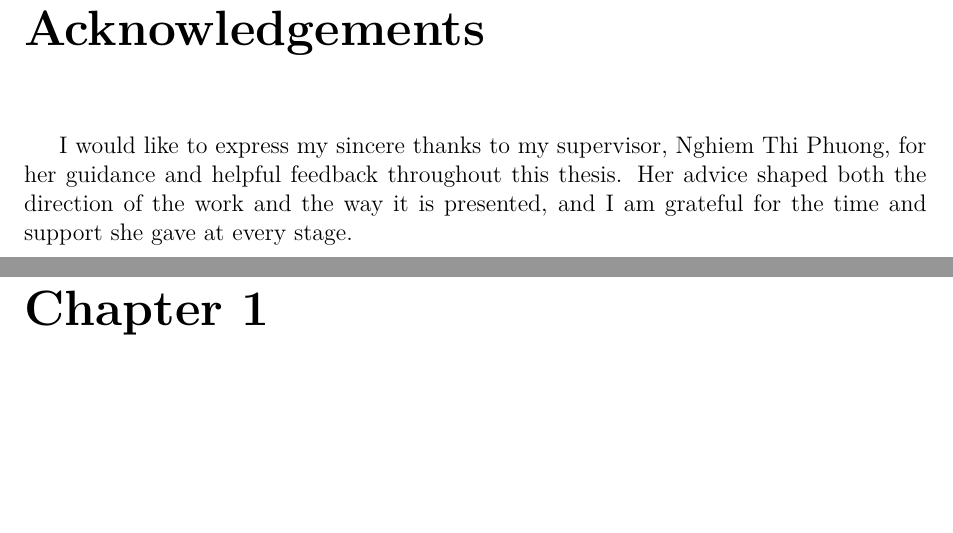
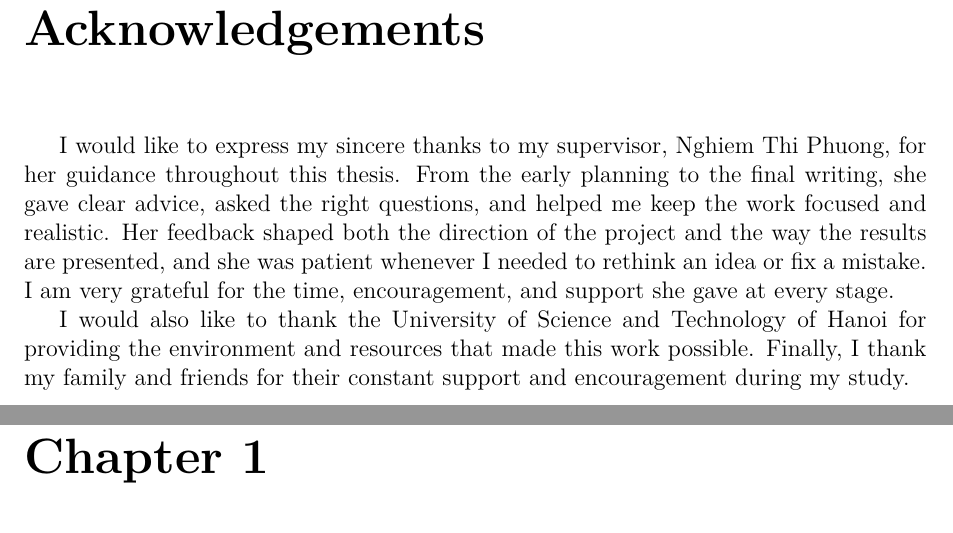
Before and after one commit to tungtimo0808/Thesis-, a LaTeX thesis (report/report.tex): two parts of pages 7 and 8 of 45, joined at a grey line, cut so that both start at the same text, the shorter picture padded with empty space. Compiled offline with pdfLaTeX.

Commit message:
Expand Acknowledgements (supervisor + university + family)

```diff
--- a/report/report.tex
+++ b/report/report.tex
@@ -191,7 +191,9 @@ The contributions of this work are therefore a reusable PAN924-based report data
 
 \chapter*{Acknowledgements}
 \addcontentsline{toc}{chapter}{Acknowledgements}
-I would like to express my sincere thanks to my supervisor, Nghiem Thi Phuong, for her guidance and helpful feedback throughout this thesis. Her advice shaped both the direction of the work and the way it is presented, and I am grateful for the time and support she gave at every stage.
+I would like to express my sincere thanks to my supervisor, Nghiem Thi Phuong, for her guidance throughout this thesis. From the early planning to the final writing, she gave clear advice, asked the right questions, and helped me keep the work focused and realistic. Her feedback shaped both the direction of the project and the way the results are presented, and she was patient whenever I needed to rethink an idea or fix a mistake. I am very grateful for the time, encouragement, and support she gave at every stage.
+
+I would also like to thank the University of Science and Technology of Hanoi for providing the environment and resources that made this work possible. Finally, I thank my family and friends for their constant support and encouragement during my study.
 \newpage
 
 \pagenumbering{arabic}
```
